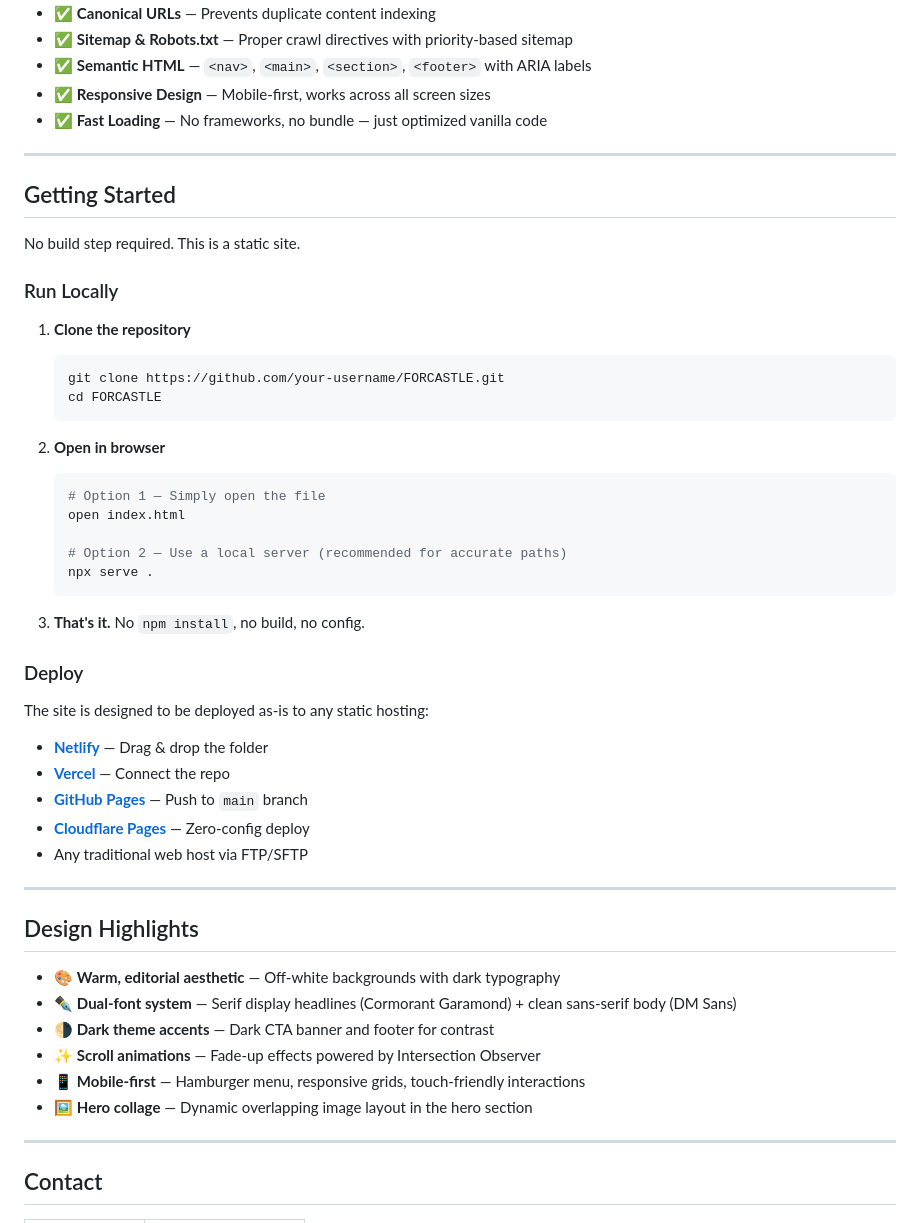
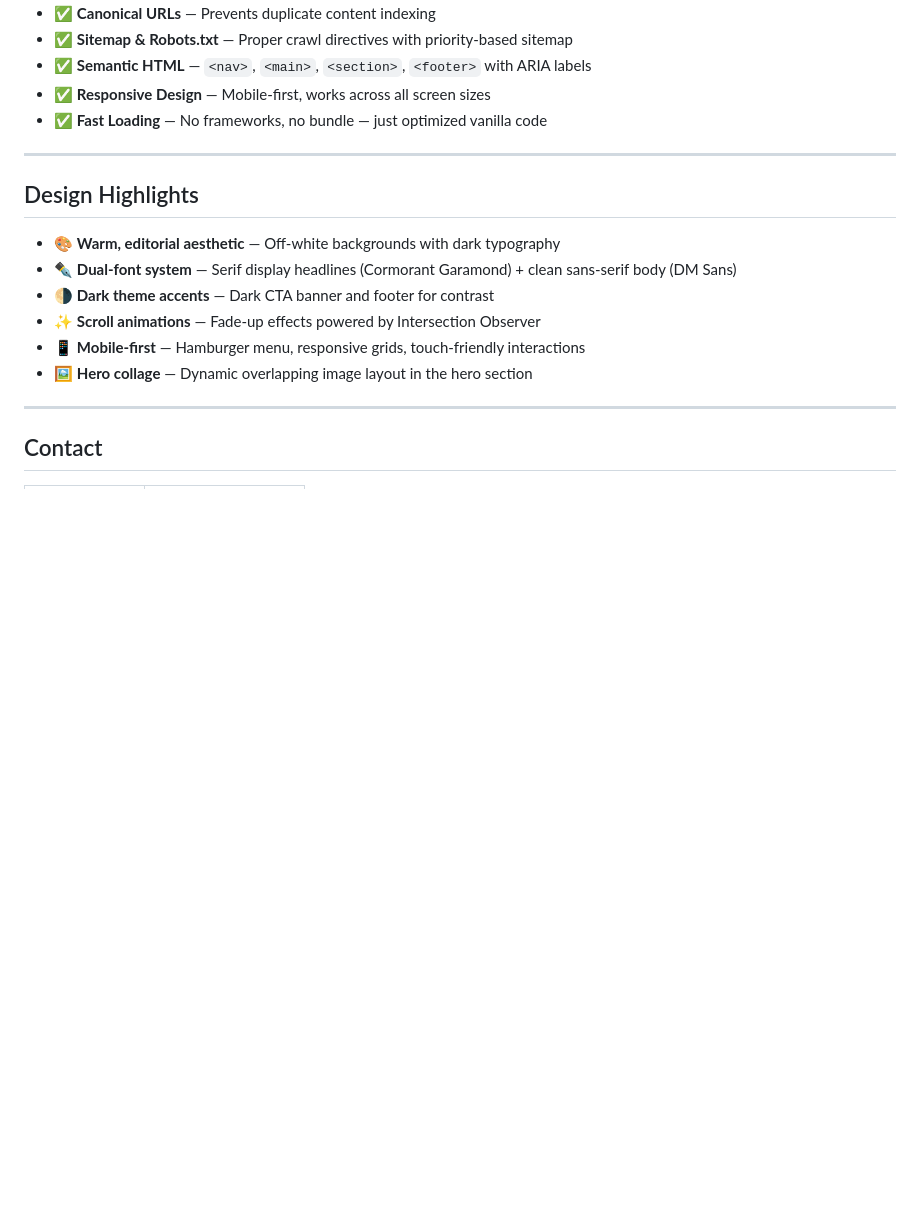
Before and after one commit to Naxx-8431/FORCASTLE, a Markdown page: README.md, the part around the change. GitHub-like rendering; blank space fills up the shorter version.

Commit message:
Remove 'Getting Started' and 'Deploy' sections
Removed the 'Getting Started' and 'Deploy' sections from the README.

````diff
--- a/README.md
+++ b/README.md
@@ -105,41 +105,6 @@ The site is fully optimized for search engines and social sharing:
 
 ---
 
-## Getting Started
-
-No build step required. This is a static site.
-
-### Run Locally
-
-1. **Clone the repository**
-   ```bash
-   git clone https://github.com/your-username/FORCASTLE.git
-   cd FORCASTLE
-   ```
-
-2. **Open in browser**
-   ```bash
-   # Option 1 — Simply open the file
-   open index.html
-
-   # Option 2 — Use a local server (recommended for accurate paths)
-   npx serve .
-   ```
-
-3. **That's it.** No `npm install`, no build, no config.
-
-### Deploy
-
-The site is designed to be deployed as-is to any static hosting:
-
-- [**Netlify**](https://netlify.com) — Drag & drop the folder
-- [**Vercel**](https://vercel.com) — Connect the repo
-- [**GitHub Pages**](https://pages.github.com) — Push to `main` branch
-- [**Cloudflare Pages**](https://pages.cloudflare.com) — Zero-config deploy
-- Any traditional web host via FTP/SFTP
-
----
-
 ## Design Highlights
 
 - 🎨 **Warm, editorial aesthetic** — Off-white backgrounds with dark typography
````
